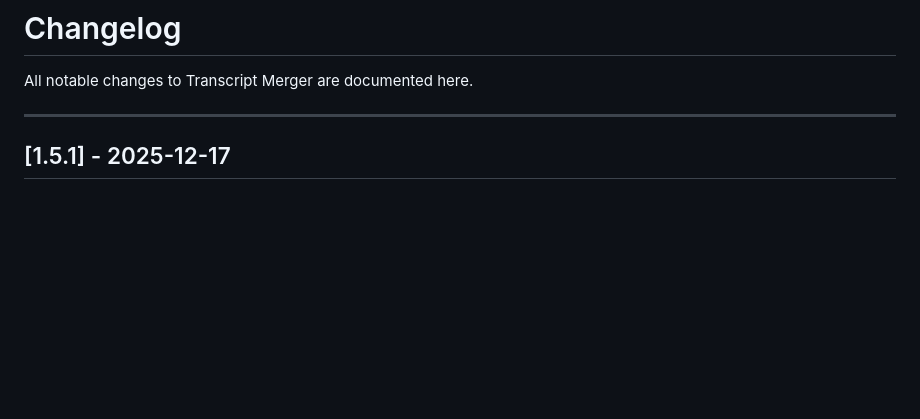
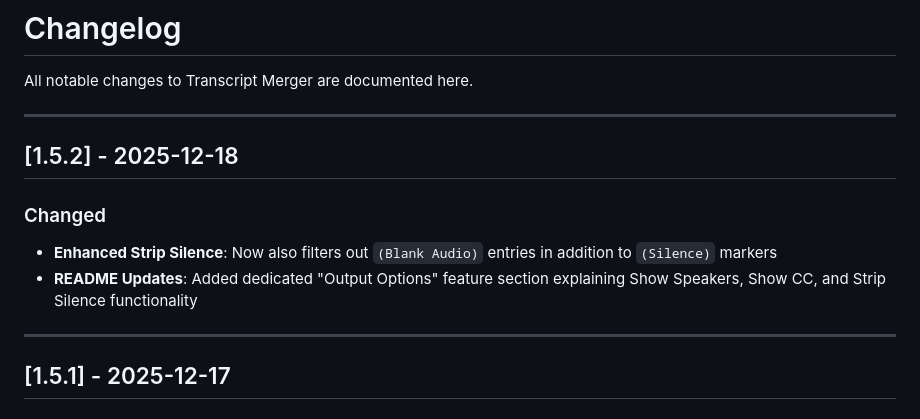
Before and after one commit to forcequit-me/Transcript-Merger, a Markdown page: ChangeLog.md, the part around the change. GitHub-like rendering; blank space fills up the shorter version.

Commit message:
changelog update

```diff
--- a/ChangeLog.md
+++ b/ChangeLog.md
@@ -1,6 +1,14 @@
 # Changelog
 
 All notable changes to Transcript Merger are documented here.
+
+---
+
+## [1.5.2] - 2025-12-18
+
+### Changed
+- **Enhanced Strip Silence**: Now also filters out `(Blank Audio)` entries in addition to `(Silence)` markers
+- **README Updates**: Added dedicated "Output Options" feature section explaining Show Speakers, Show CC, and Strip Silence functionality
 
 ---
 
```
